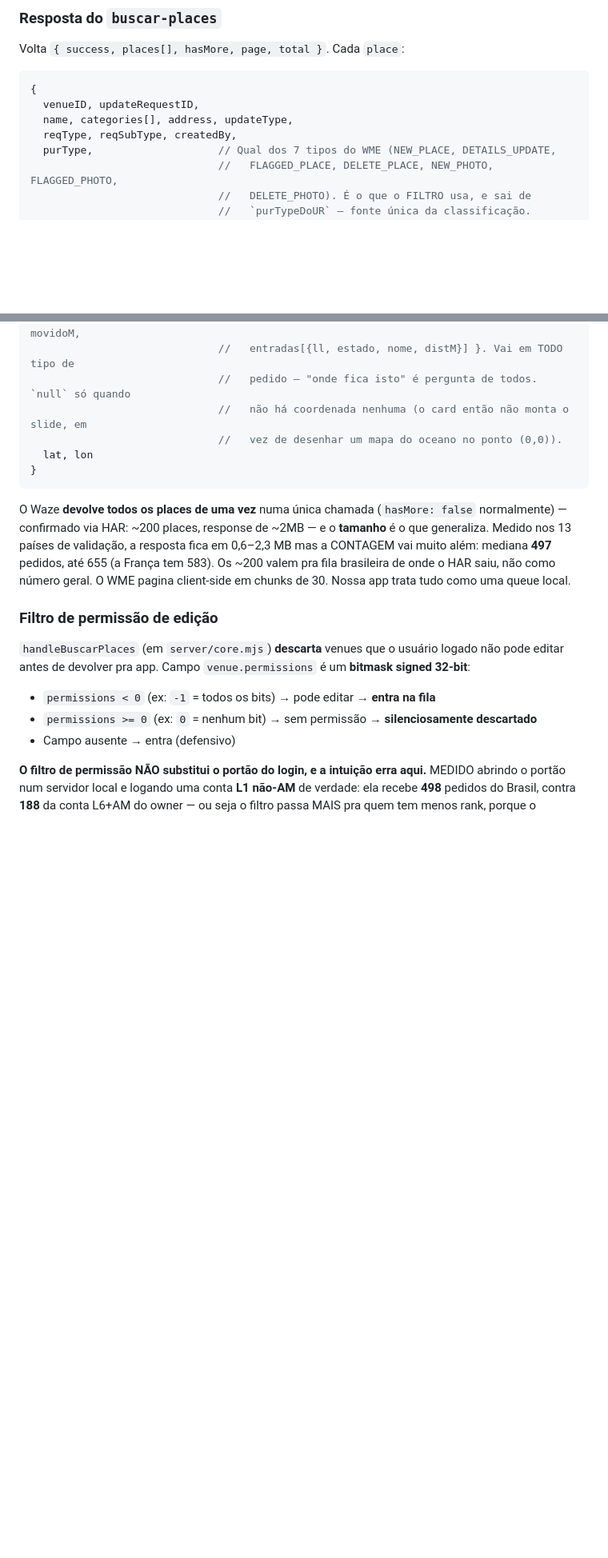
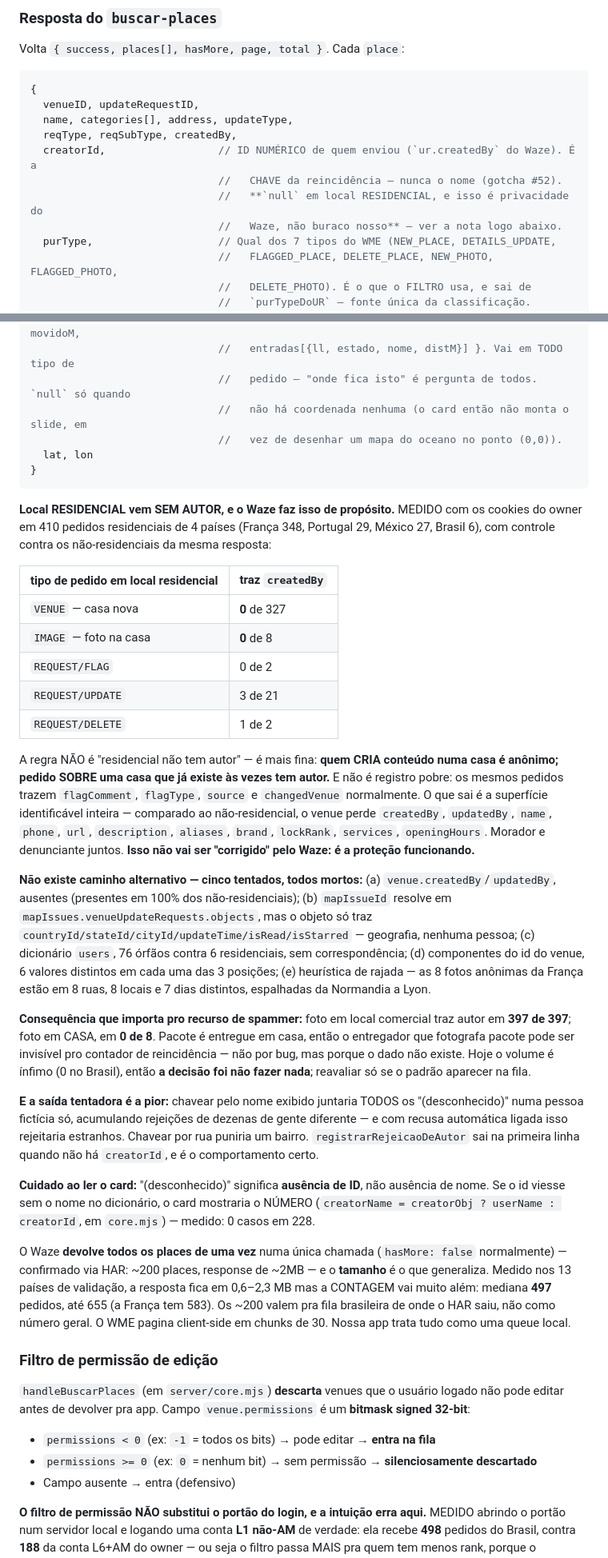
Before and after one commit to antigerme/wazeplaces, a Markdown page: CLAUDE.md, 2 parts joined by grey strips. Shown at 80% size. GitHub-like rendering; blank space fills up the shorter version.

Commit message:
CLAUDE.md: local residencial vem sem autor, e não há como identificar (#169)
Medido com os cookies do owner em 410 pedidos residenciais de 4 países,
com controle contra os não-residenciais da mesma resposta.

A frase que estava aqui — "RESIDENCE_HOME é 100% sem nome (325 de 325,
sem criador também)" — estava certa no nome e imprecisa no criador. A
regra real é mais fina: quem CRIA conteúdo numa casa é anônimo (VENUE
0/327, IMAGE 0/8), mas pedido SOBRE uma casa que já existe às vezes tem
autor (UPDATE 3/21, DELETE 1/2).

E não é registro pobre: os mesmos pedidos trazem flagComment, flagType,
source e changedVenue normalmente. O que sai é a superfície
identificável inteira — o venue perde createdBy, updatedBy, name, phone,
url, description, aliases, brand, lockRank, services e openingHours.
Morador e denunciante juntos. É privacidade do Waze funcionando, não
buraco nosso, então não adianta esperar conserto.

Cinco caminhos alternativos tentados e mortos, todos anotados pra ninguém
refazer a busca: venue.createdBy/updatedBy, o mapIssueId (resolve, mas só
traz geografia), o dicionário users (76 órfãos contra 6 residenciais), os
componentes do id do venue, e heurística de rajada (8 fotos anônimas em 8
ruas e 7 dias distintos).

O que isso custa ao recurso de spammer, e que fica registrado como limite
conhecido: foto em local comercial traz autor em 397 de 397; foto em CASA
em 0 de 8. Pacote é entregue em casa. Decisão: não fazer nada agora
(volume ínfimo, zero no Brasil), reavaliar se o padrão aparecer.

Junto vai o gotcha #28, que reincidiu duas vezes hoje e as duas medindo
DADO, não layout: ler `p.countryId` de uma lista cujo campo é `p.id`
(undefined vira default em silêncio, 13 países devolveram a mesma fila e
6 residenciais viraram "78"), e `pgrep -f` casando com o próprio bash que
carrega o comando (disse "ainda rodando" por 1h30 depois de o teste ter
passado). As duas regras que faltavam estão escritas lá.


Claude-Session: https://claude.ai/code/session_01HdyEtjvBJHWqMgFTt4gHJq

Co-authored-by: Claude <noreply@anthropic.com>

````diff
--- a/CLAUDE.md
+++ b/CLAUDE.md
@@ -364,6 +364,10 @@ Volta `{ success, places[], hasMore, page, total }`. Cada `place`:
   venueID, updateRequestID,
   name, categories[], address, updateType,
   reqType, reqSubType, createdBy,
+  creatorId,                  // ID NUMÉRICO de quem enviou (`ur.createdBy` do Waze). É a
+                              //   CHAVE da reincidência — nunca o nome (gotcha #52).
+                              //   **`null` em local RESIDENCIAL, e isso é privacidade do
+                              //   Waze, não buraco nosso** — ver a nota logo abaixo.
   purType,                    // Qual dos 7 tipos do WME (NEW_PLACE, DETAILS_UPDATE,
                               //   FLAGGED_PLACE, DELETE_PLACE, NEW_PHOTO, FLAGGED_PHOTO,
                               //   DELETE_PHOTO). É o que o FILTRO usa, e sai de
@@ -433,6 +437,26 @@ Volta `{ success, places[], hasMore, page, total }`. Cada `place`:
 }
 ```
 
+**Local RESIDENCIAL vem SEM AUTOR, e o Waze faz isso de propósito.** MEDIDO com os cookies do owner em 410 pedidos residenciais de 4 países (França 348, Portugal 29, México 27, Brasil 6), com controle contra os não-residenciais da mesma resposta:
+
+| tipo de pedido em local residencial | traz `createdBy` |
+|---|---|
+| `VENUE` — casa nova | **0** de 327 |
+| `IMAGE` — foto na casa | **0** de 8 |
+| `REQUEST/FLAG` | 0 de 2 |
+| `REQUEST/UPDATE` | 3 de 21 |
+| `REQUEST/DELETE` | 1 de 2 |
+
+A regra NÃO é "residencial não tem autor" — é mais fina: **quem CRIA conteúdo numa casa é anônimo; pedido SOBRE uma casa que já existe às vezes tem autor.** E não é registro pobre: os mesmos pedidos trazem `flagComment`, `flagType`, `source` e `changedVenue` normalmente. O que sai é a superfície identificável inteira — comparado ao não-residencial, o venue perde `createdBy`, `updatedBy`, `name`, `phone`, `url`, `description`, `aliases`, `brand`, `lockRank`, `services`, `openingHours`. Morador e denunciante juntos. **Isso não vai ser "corrigido" pelo Waze: é a proteção funcionando.**
+
+**Não existe caminho alternativo — cinco tentados, todos mortos:** (a) `venue.createdBy`/`updatedBy`, ausentes (presentes em 100% dos não-residenciais); (b) `mapIssueId` resolve em `mapIssues.venueUpdateRequests.objects`, mas o objeto só traz `countryId/stateId/cityId/updateTime/isRead/isStarred` — geografia, nenhuma pessoa; (c) dicionário `users`, 76 órfãos contra 6 residenciais, sem correspondência; (d) componentes do id do venue, 6 valores distintos em cada uma das 3 posições; (e) heurística de rajada — as 8 fotos anônimas da França estão em 8 ruas, 8 locais e 7 dias distintos, espalhadas da Normandia a Lyon.
+
+**Consequência que importa pro recurso de spammer:** foto em local comercial traz autor em **397 de 397**; foto em CASA, em **0 de 8**. Pacote é entregue em casa, então o entregador que fotografa pacote pode ser invisível pro contador de reincidência — não por bug, mas porque o dado não existe. Hoje o volume é ínfimo (0 no Brasil), então **a decisão foi não fazer nada**; reavaliar só se o padrão aparecer na fila.
+
+**E a saída tentadora é a pior:** chavear pelo nome exibido juntaria TODOS os "(desconhecido)" numa pessoa fictícia só, acumulando rejeições de dezenas de gente diferente — e com recusa automática ligada isso rejeitaria estranhos. Chavear por rua puniria um bairro. `registrarRejeicaoDeAutor` sai na primeira linha quando não há `creatorId`, e é o comportamento certo.
+
+**Cuidado ao ler o card:** "(desconhecido)" significa **ausência de ID**, não ausência de nome. Se o id viesse sem o nome no dicionário, o card mostraria o NÚMERO (`creatorName = creatorObj ? userName : creatorId`, em `core.mjs`) — medido: 0 casos em 228.
+
 O Waze **devolve todos os places de uma vez** numa única chamada (`hasMore: false` normalmente) — confirmado via HAR: ~200 places, response de ~2MB — e o **tamanho** é o que generaliza. Medido nos 13 países de validação, a resposta fica em 0,6–2,3 MB mas a CONTAGEM vai muito além: mediana **497** pedidos, até 655 (a França tem 583). Os ~200 valem pra fila brasileira de onde o HAR saiu, não como número geral. O WME pagina client-side em chunks de 30. Nossa app trata tudo como uma queue local.
 
 ### Filtro de permissão de edição
````
Also changed, not shown: other parts of CLAUDE.md (+5 -2 lines).
